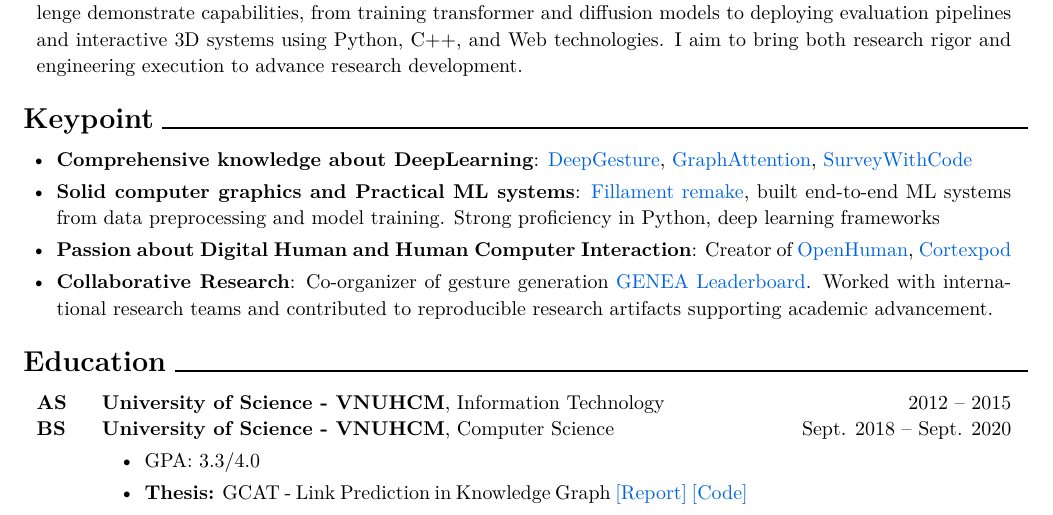
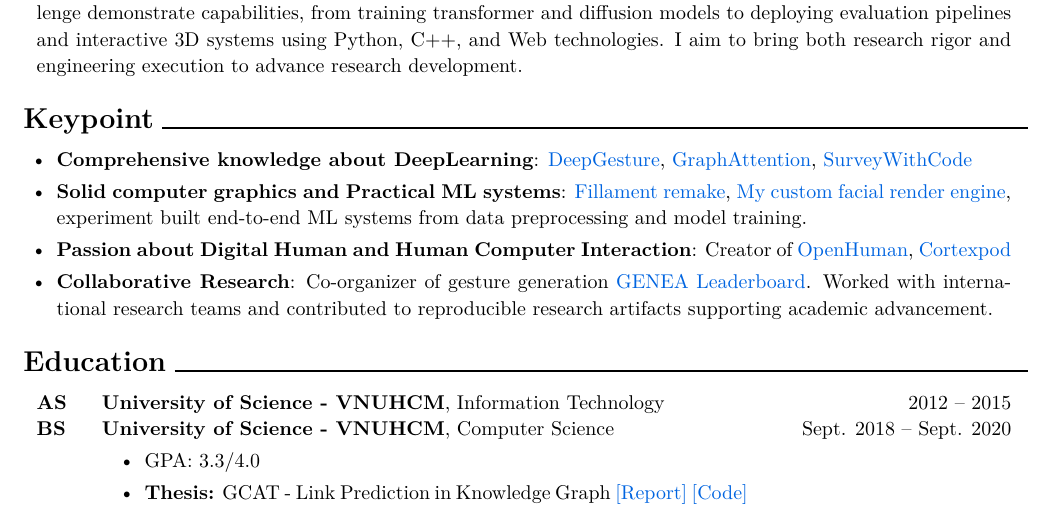
Before and after one commit to hmthanh/CV, a LaTeX document (main.tex, which reads sections/summary.tex): part of page 1 of 2, cut so that both start at the same text. Compiled offline with pdfLaTeX.

Commit message:
update pdf

```diff
--- a/sections/summary.tex
+++ b/sections/summary.tex
@@ -16,7 +16,7 @@
 	\begin{highlightsforbulletentries}
 		\item \textbf{Comprehensive knowledge about DeepLearning}: \aref{https://deepgesture.pages.dev/}{DeepGesture}, \aref{https://graphattentionnetwork.github.ios}{GraphAttention},  \aref{https://surveywithcode.pages.dev}{SurveyWithCode}
 
-		\item \textbf{Solid computer graphics and Practical ML systems}: \aref{https://mattergen.pages.dev}{Fillament remake}, built end-to-end ML systems from data preprocessing and model training. Strong proficiency in Python, deep learning frameworks
+		\item \textbf{Solid computer graphics and Practical ML systems}: \aref{https://mattergen.pages.dev}{Fillament remake}, \aref{https://renderengine.pages.dev}{My custom facial render engine}, experiment built end-to-end ML systems from data preprocessing and model training.
 
 		\item \textbf{Passion about Digital Human and Human Computer Interaction}: Creator of \aref{https://www.youtube.com/@openhuman\_ai}{OpenHuman}, \aref{https://cortexpod.com}{Cortexpod}
 
```
Also changed, not shown: Hoang Minh Thanh - Scholarschip.pdf.
